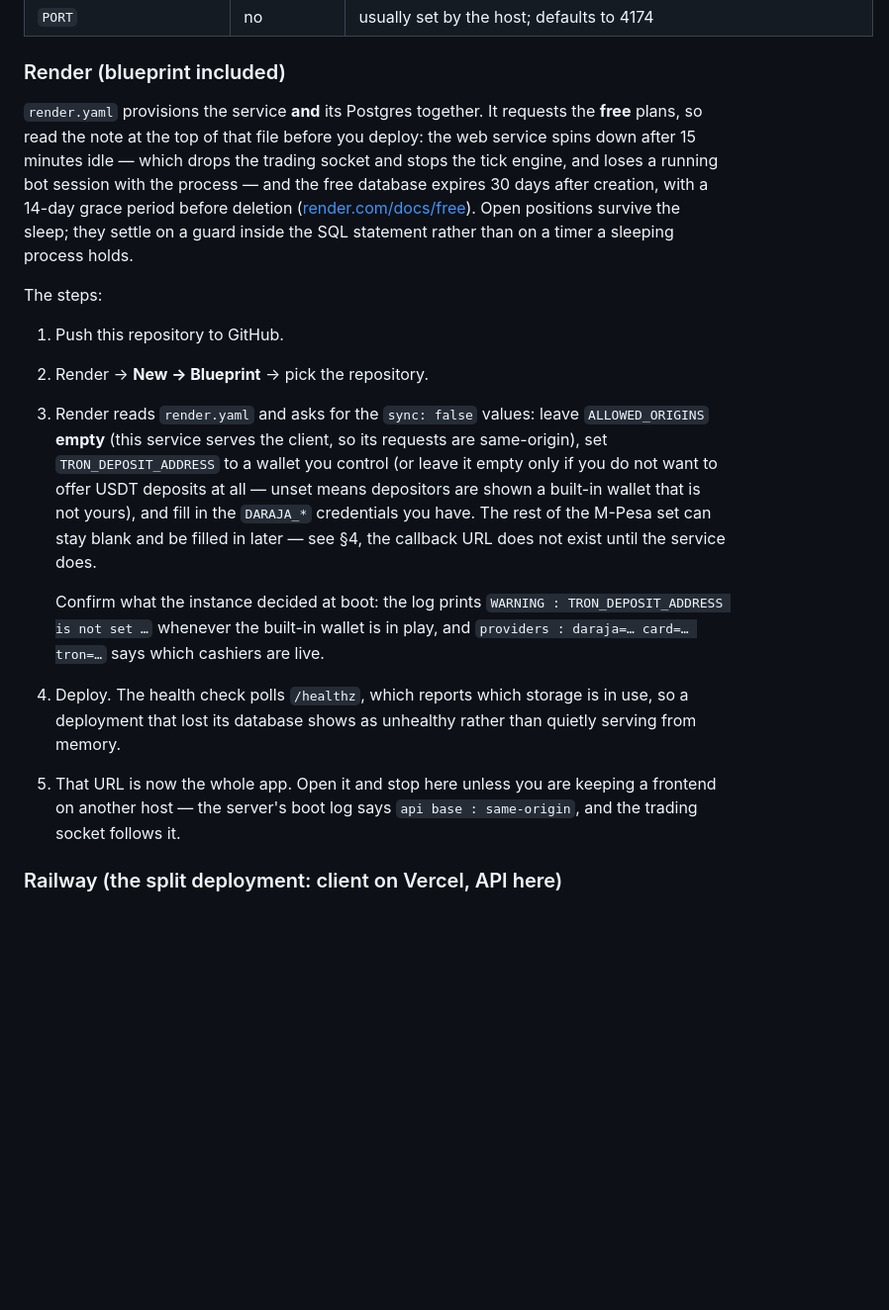
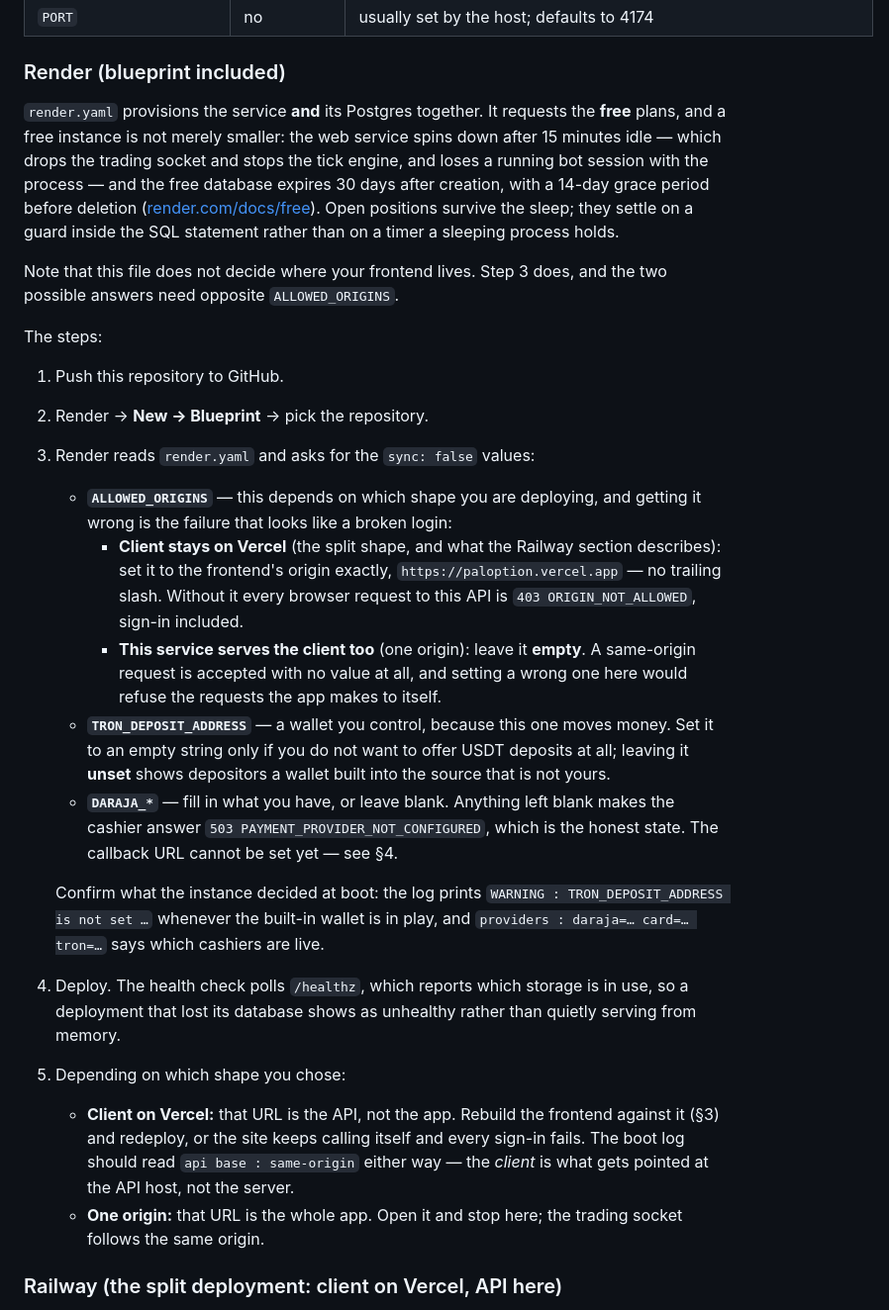
Before and after one commit to justcallmedavy-art/paloption, a Markdown page: DEPLOY.md, the part around the change. Shown at 99% size. GitHub-like rendering; blank space fills up the shorter version.

Commit message:
Stop telling a split deployment to leave ALLOWED_ORIGINS empty
The Render steps were written when one origin was the plan, and they said to
leave ALLOWED_ORIGINS empty because "this service serves the client". That is
only true when it does. For the shape this project actually deploys — client on
Vercel, API on Render — the same instruction produces exactly the failure the
rest of the document warns about: every browser request refused with 403
ORIGIN_NOT_ALLOWED, which presents as a login that cannot work. Step 3 now names
both shapes and says which value each needs, and step 5 says what the URL means
in each case rather than calling it "the whole app" unconditionally.

🤖 Generated with Codebuff
Co-Authored-By: Codebuff <noreply@codebuff.com>

```diff
--- a/DEPLOY.md
+++ b/DEPLOY.md
@@ -83,26 +83,40 @@ Set these environment variables on the host:
 ### Render (blueprint included)
 
 `render.yaml` provisions the service **and** its Postgres together. It requests
-the **free** plans, so read the note at the top of that file before you deploy:
-the web service spins down after 15 minutes idle — which drops the trading
-socket and stops the tick engine, and loses a running bot session with the
-process — and the free database expires 30 days after creation, with a 14-day
-grace period before deletion ([render.com/docs/free](https://render.com/docs/free)).
-Open positions survive the sleep; they settle on a guard inside the SQL
-statement rather than on a timer a sleeping process holds.
+the **free** plans, and a free instance is not merely smaller: the web service
+spins down after 15 minutes idle — which drops the trading socket and stops the
+tick engine, and loses a running bot session with the process — and the free
+database expires 30 days after creation, with a 14-day grace period before
+deletion ([render.com/docs/free](https://render.com/docs/free)). Open positions
+survive the sleep; they settle on a guard inside the SQL statement rather than on
+a timer a sleeping process holds.
+
+Note that this file does not decide where your frontend lives. Step 3 does, and
+the two possible answers need opposite `ALLOWED_ORIGINS`.
 
 The steps:
 
 1. Push this repository to GitHub.
 2. Render → **New → Blueprint** → pick the repository.
-3. Render reads `render.yaml` and asks for the `sync: false` values: leave
-   `ALLOWED_ORIGINS` **empty** (this service serves the client, so its requests
-   are same-origin), set `TRON_DEPOSIT_ADDRESS` to a wallet you control (or leave
-   it empty only if you do not want to offer USDT deposits at all — unset means
-   depositors are shown a built-in wallet that is not yours), and fill in the
-   `DARAJA_*` credentials you have. The rest of the M-Pesa set can stay blank
-   and be filled in later — see §4, the callback URL does not exist until the
-   service does.
+3. Render reads `render.yaml` and asks for the `sync: false` values:
+
+   - **`ALLOWED_ORIGINS`** — this depends on which shape you are deploying, and
+     getting it wrong is the failure that looks like a broken login:
+     - **Client stays on Vercel** (the split shape, and what the Railway section
+       describes): set it to the frontend's origin exactly,
+       `https://paloption.vercel.app` — no trailing slash. Without it every
+       browser request to this API is `403 ORIGIN_NOT_ALLOWED`, sign-in
+       included.
+     - **This service serves the client too** (one origin): leave it **empty**.
+       A same-origin request is accepted with no value at all, and setting a
+       wrong one here would refuse the requests the app makes to itself.
+   - **`TRON_DEPOSIT_ADDRESS`** — a wallet you control, because this one moves
+     money. Set it to an empty string only if you do not want to offer USDT
+     deposits at all; leaving it **unset** shows depositors a wallet built into
+     the source that is not yours.
+   - **`DARAJA_*`** — fill in what you have, or leave blank. Anything left blank
+     makes the cashier answer `503 PAYMENT_PROVIDER_NOT_CONFIGURED`, which is
+     the honest state. The callback URL cannot be set yet — see §4.
 
    Confirm what the instance decided at boot: the log prints
    `WARNING : TRON_DEPOSIT_ADDRESS is not set …` whenever the built-in wallet is
@@ -111,9 +125,14 @@ The steps:
 4. Deploy. The health check polls `/healthz`, which reports which storage is in
    use, so a deployment that lost its database shows as unhealthy rather than
    quietly serving from memory.
-5. That URL is now the whole app. Open it and stop here unless you are keeping a
-   frontend on another host — the server's boot log says
-   `api base : same-origin`, and the trading socket follows it.
+5. Depending on which shape you chose:
+   - **Client on Vercel:** that URL is the API, not the app. Rebuild the
+     frontend against it (§3) and redeploy, or the site keeps calling itself and
+     every sign-in fails. The boot log should read
+     `api base : same-origin` either way — the *client* is what gets pointed at
+     the API host, not the server.
+   - **One origin:** that URL is the whole app. Open it and stop here; the
+     trading socket follows the same origin.
 
 ### Railway (the split deployment: client on Vercel, API here)
 
```
